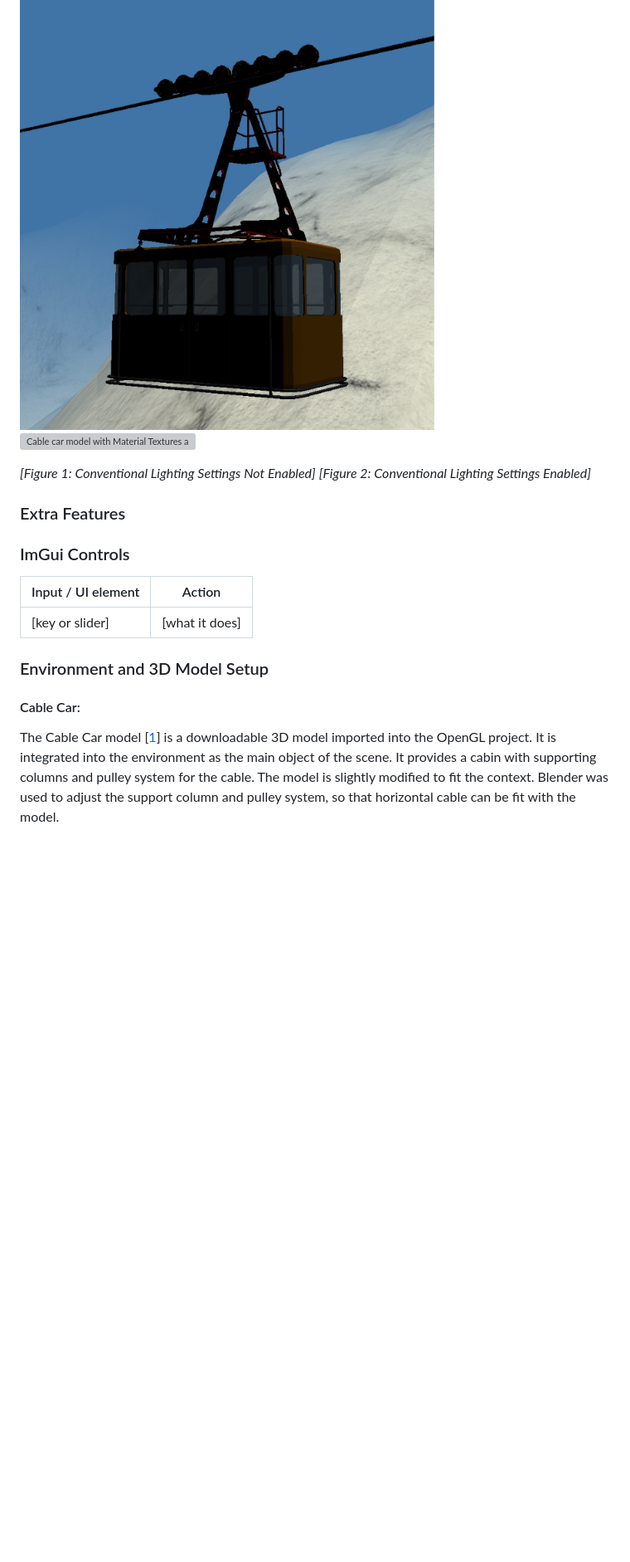
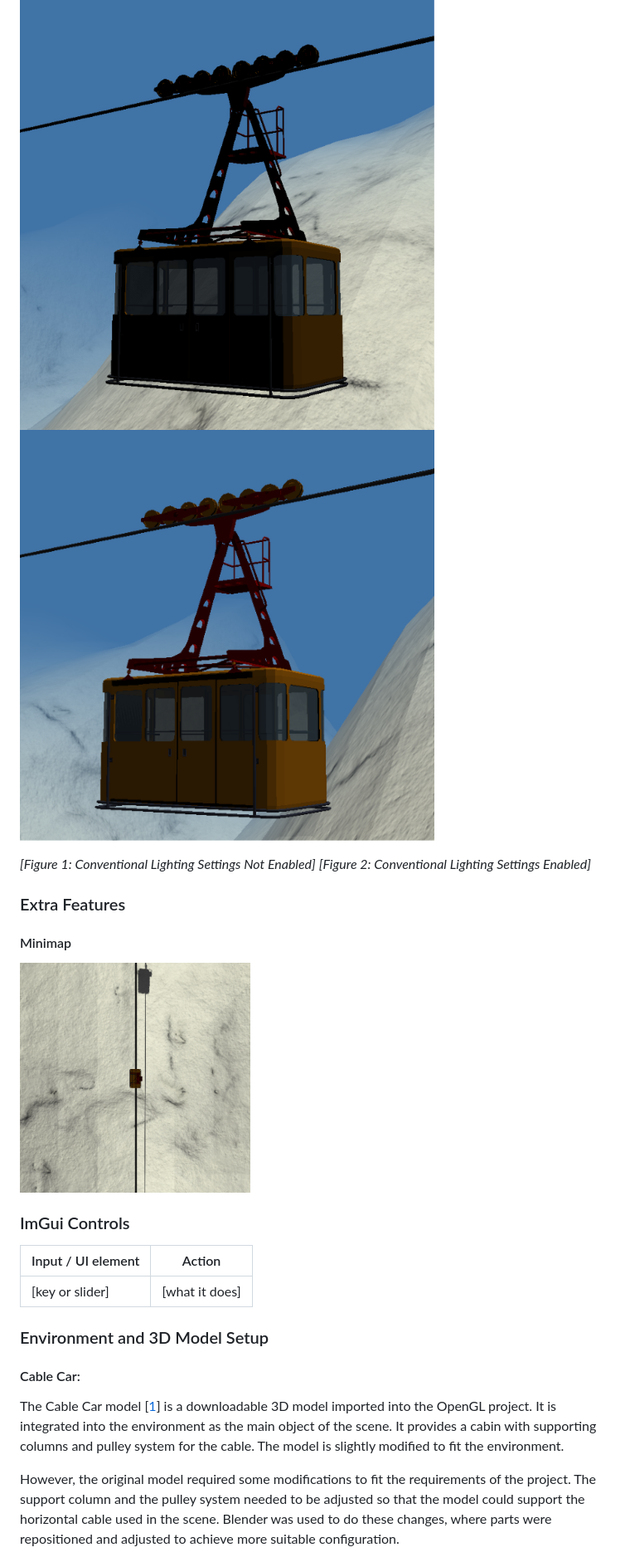
Before and after one commit to Shreya-Balaji/3DComputerGraphicsAndAnimation, a Markdown page: report.md, the part around one of its changes. Shown at 83% size. GitHub-like rendering; pictures changed too: Figures/Minimap.png (added); blank space fills up the shorter version; grey boxes are pictures that could not be loaded.

Commit message:
Report

```diff
--- a/report.md
+++ b/report.md
@@ -30,13 +30,13 @@ To provide shading based on the angle in which light hits the surface, **Lambert
 *Note:* These material, texture, and conventional lighting features are implemented to fulfill the assignment's minimal requirements. However, the team has decided to use **Physically Based Rendering (PBR)** with metallic and roughness, to visually enhance the cable car model.
 
 ![Cable car model without Material Textures and Lighting](./Figures/WithoutMaterialTex.png)
-![Cable car model with Material Textures and Lighting](./Figures/WithMaterialTex.png)
+![Cable car model with Material Textures and Lighting](./Figures/withMaterialTex.png)
 
 *[Figure 1: Conventional Lighting Settings Not Enabled]* *[Figure 2: Conventional Lighting Settings Enabled]*
 
-####
 ### Extra Features
-
+#### Minimap
+![Cable car model with Material Textures and Lighting](./Figures/Minimap.png)
 ### ImGui Controls
 | Input / UI element | Action |
 |--------------------|--------|
@@ -45,7 +45,9 @@ To provide shading based on the angle in which light hits the surface, **Lambert
 ### Environment and 3D Model Setup
 
 #### Cable Car:
-The Cable Car model [[1](https://sketchfab.com/3d-models/cable-car-1621ec805f3b460faf50cd61f7bcb98f)] is a downloadable 3D model imported into the OpenGL project. It is integrated into the environment as the main object of the scene. It provides a cabin with supporting columns and pulley system for the cable. The model is slightly modified to fit the context. Blender was used to adjust the support column and pulley system, so that horizontal cable can be fit with the model.
+The Cable Car model [[1](https://sketchfab.com/3d-models/cable-car-1621ec805f3b460faf50cd61f7bcb98f)] is a downloadable 3D model imported into the OpenGL project. It is integrated into the environment as the main object of the scene. It provides a cabin with supporting columns and pulley system for the cable. The model is slightly modified to fit the environment.
+
+However, the original model required some modifications to fit the requirements of the project. The support column and the pulley system needed to be adjusted so that the model could support the horizontal cable used in the scene. Blender was used to do these changes, where parts were repositioned and adjusted to achieve more suitable configuration.
 
 ![Original Cable Car Model](./Figures/InitialPosPulley.png) ![Modified Pulley system for Cable Car](./Figures/AdjustedPulley.png)
 
```
Also changed, not shown: other parts of report.md (+9 -1 lines).
